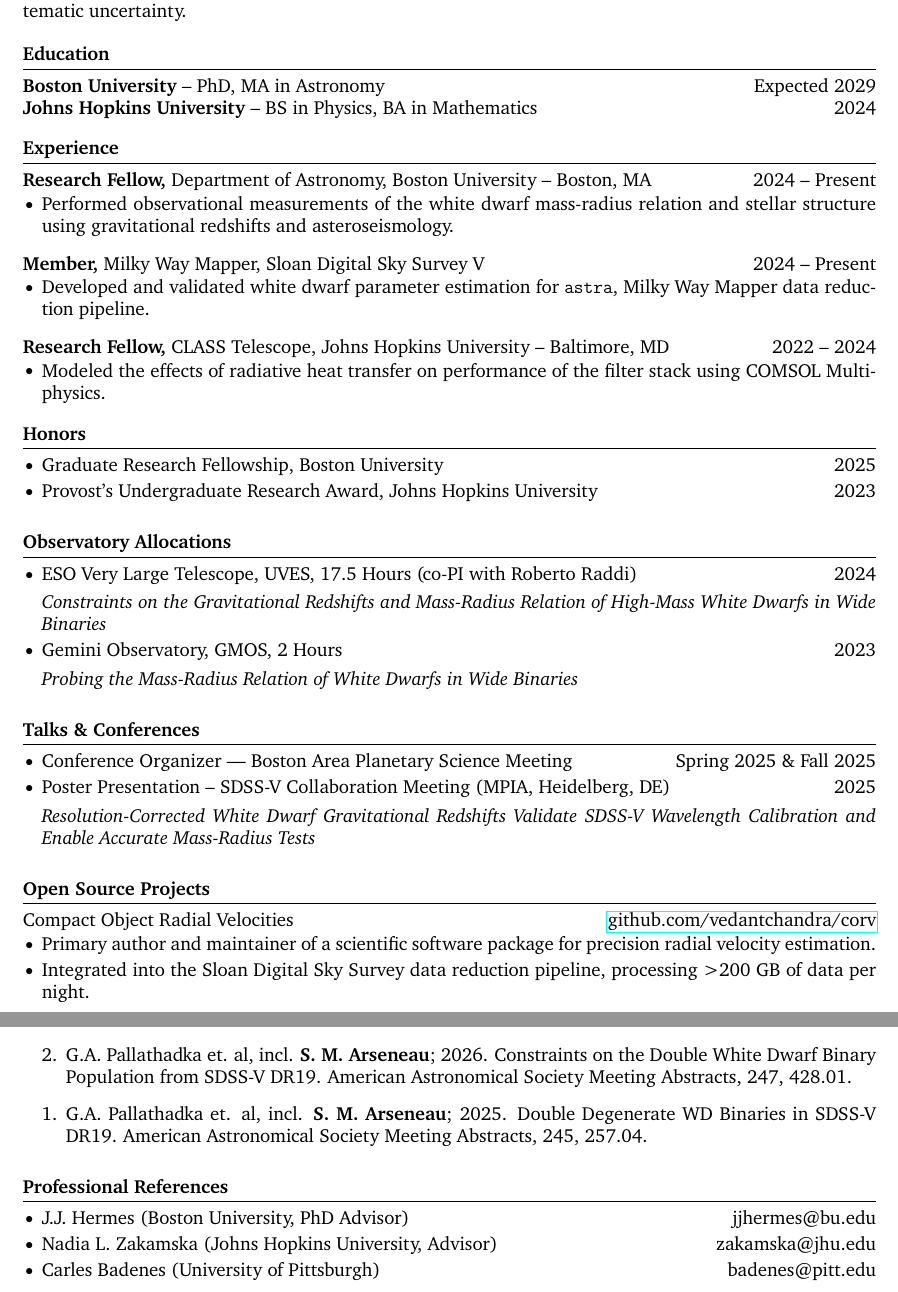
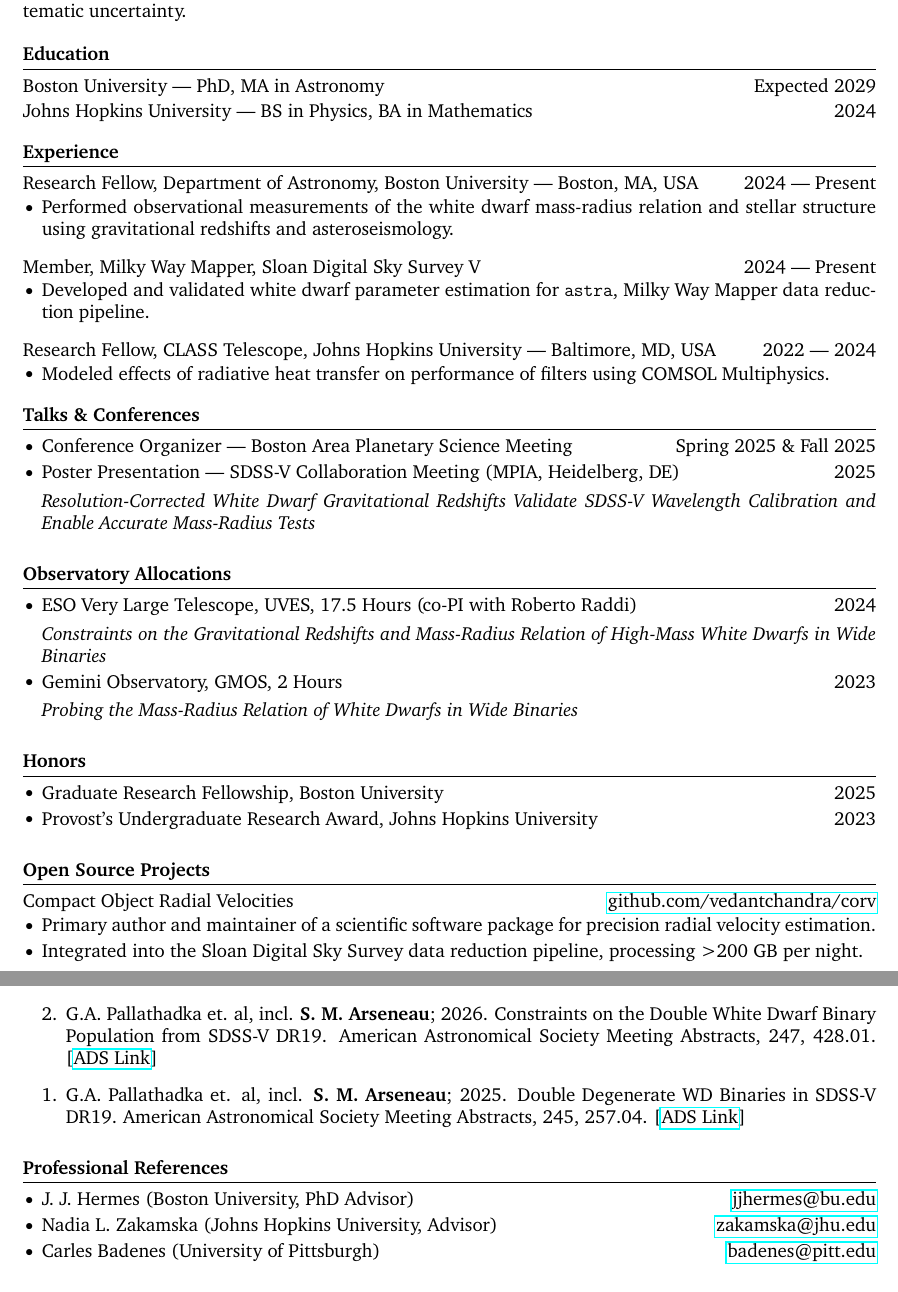
Before and after one commit to stefanarseneau/cv, a LaTeX CV (cv.tex): two parts of pages 1 and 3 of 3, joined at a grey line, cut so that both start at the same text. Compiled offline with pdfLaTeX.

Commit message:
Enhance CV formatting and add email command
Added email command and updated email formatting. Adjusted spacing and improved consistency in section headings and item descriptions.

```diff
--- a/cv.tex
+++ b/cv.tex
@@ -22,6 +22,7 @@ right=0.5in]{geometry}              % specify right page margin
 \newcommand{\ads}[2]{\href{http://adsabs.harvard.edu/abs/#1}{{#2}}}
 \newcommand{\isbn}[1]{{\footnotesize(\textsc{isbn:}{#1})}}
 \newcommand{\arxiv}[1]{{\href{http://arxiv.org/abs/#1}{arXiv:{#1}}}}
+\newcommand{\email}[1]{{\href{mailto:#1}{{#1}}}}
 
 % ensure PDF output will be all-Unicode and machine-readable
 \input{glyphtounicode}
@@ -50,40 +51,42 @@ right=0.5in]{geometry}              % specify right page margin
 
 % education section
 \section*{Education}
-\textbf{Boston University} -- PhD, MA in Astronomy \hfill Expected 2029 \\
-\textbf{Johns Hopkins University} -- BS in Physics, BA in Mathematics \hfill 2024
+Boston University --- PhD, MA in Astronomy \hfill Expected 2029 \\
+\vspace{2pt}
+Johns Hopkins University --- BS in Physics, BA in Mathematics \hfill 2024
 
 \vspace{-6.5pt}
 
 % experience section
 \section*{Experience}
-\textbf{Research Fellow,} {Department of Astronomy, Boston University} -- Boston, MA \hfill 2024 -- Present \\
+Research Fellow, {Department of Astronomy, Boston University} --- Boston, MA, USA \hfill 2024 --- Present \\
 \vspace{-9pt}
 \begin{itemize}
   \item Performed observational measurements of the white dwarf mass-radius relation and stellar structure using gravitational redshifts and asteroseismology.
 \end{itemize}
 
-\textbf{Member,} {Milky Way Mapper, Sloan Digital Sky Survey V} \hfill 2024 -- Present \\
+Member, {Milky Way Mapper, Sloan Digital Sky Survey V} \hfill 2024 --- Present \\
 \vspace{-9pt}
 \begin{itemize}
   \item Developed and validated white dwarf parameter estimation for \texttt{astra}, Milky Way Mapper data reduction pipeline.
 \end{itemize}
 
-\textbf{Research Fellow,} {CLASS Telescope, Johns Hopkins University} -- Baltimore, MD \hfill  2022 -- 2024 \\
+Research Fellow, {CLASS Telescope, Johns Hopkins University} --- Baltimore, MD, USA \hfill  2022 --- 2024 \\
 \vspace{-9pt}
 \begin{itemize}
-  \item Modeled the effects of radiative heat transfer on performance of the filter stack using COMSOL Multiphysics.
+  \item Modeled effects of radiative heat transfer on performance of filters using COMSOL Multiphysics.
 \end{itemize}
 
-% \textbf{Job Title,} \href{https://www.fstl1992.com/}{Company} -- City, ST \hfill XXXX -- XXXX \\
+% \textbf{Job Title,} \href{https://www.fstl1992.com/}{Company} --- City, ST \hfill XXXX --- XXXX \\
 % \vspace{-9pt}
 
 \vspace{-16.5pt}
 
-\section{Honors}
+\section{Talks \& Conferences}
 \begin{itemize}
-  \item Graduate Research Fellowship, Boston University \hfill 2025
-  \item Provost's Undergraduate Research Award, Johns Hopkins University \hfill 2023
+  \item Conference Organizer --- Boston Area Planetary Science Meeting \hfill Spring 2025 \& Fall 2025
+  \item Poster Presentation --- SDSS-V Collaboration Meeting (MPIA, Heidelberg, DE) \hfill 2025 \\
+  \vspace{4pt} \textit{Resolution-Corrected White Dwarf Gravitational Redshifts Validate SDSS-V Wavelength Calibration and Enable Accurate Mass-Radius Tests}
 \end{itemize}
 
 \section*{Observatory Allocations}
@@ -94,11 +97,10 @@ right=0.5in]{geometry}              % specify right page margin
   \vspace{4pt} \textit{Probing the Mass-Radius Relation of White Dwarfs in Wide Binaries}
 \end{itemize}
 
-\section{Talks \& Conferences}
+\section{Honors}
 \begin{itemize}
-  \item Conference Organizer --- Boston Area Planetary Science Meeting \hfill Spring 2025 \& Fall 2025
-  \item Poster Presentation -- SDSS-V Collaboration Meeting (MPIA, Heidelberg, DE) \hfill 2025 \\
-  \vspace{4pt} \textit{Resolution-Corrected White Dwarf Gravitational Redshifts Validate SDSS-V Wavelength Calibration and Enable Accurate Mass-Radius Tests}
+  \item Graduate Research Fellowship, Boston University \hfill 2025
+  \item Provost's Undergraduate Research Award, Johns Hopkins University \hfill 2023
 \end{itemize}
 
 % projects section
@@ -107,7 +109,7 @@ Compact Object Radial Velocities \hfill \href{https://github.com/vedantchandra/c
 \vspace{-9pt}
 \begin{itemize}
   \item Primary author and maintainer of a scientific software package for precision radial velocity estimation.
-  \item Integrated into the Sloan Digital Sky Survey data reduction pipeline, processing >200 GB of data per night.
+  \item Integrated into the Sloan Digital Sky Survey data reduction pipeline, processing >200 GB per night.
 \end{itemize}
 
 \section{Publications}
@@ -144,6 +146,5 @@ Compact Object Radial Velocities \hfill \href{https://github.com/vedantchandra/c
     \item A. Barlis; \textbf{S. Arseneau}; C.L. Bennett; T. Essinger-Hileman; H. Guo; K.R. Helson; T. Marriage; M.A. Quijada; A.E. Tokarz; S.L. Vivod; E.J.Wollack, 2022, \doi{   10.1117/12.2627341}{Characterization of aerogel scattering filters for astronomical telescopes,} Proc. SPIE 12190, Millimeter, Submillimeter, and Far-Infrared Detectors and Instrumentation for Astronomy XI, 121902I (\arxiv{2208.04257}) [\href{https://ui.adsabs.harvard.edu/abs/2022SPIE12190E..2IB}{ADS Link}]
 
     \item K.R. Helson; \textbf{S. Arseneau}; A. Barlis; C.L. Bennett; T.M. Essinger-Hileman; H. Guo; T. Marriage; M.A. Quijada; A.E. Tokarz; S.L. Vivod; E.J. Wollack, 2022, \doi{10.1117/12.2630165}{Novel infrared-blocking aerogel scattering filters and their applications in astrophysical and planetary science,} Proc. SPIE 12190, Millimeter, Submillimeter, and Far-Infrared Detectors and Instrumentation for Astronomy XI, 121901P (\arxiv{2208.03755}) [\href{https://ui.adsabs.harvard.edu/abs/2022SPIE12190E..1PH}{ADS Link}]
-
 \end{etaremune}
 
@@ -151,14 +152,14 @@ Compact Object Radial Velocities \hfill \href{https://github.com/vedantchandra/c
 
 \begin{etaremune}
-    \item G.A. Pallathadka et. al, incl. \textbf{S. M. Arseneau}; 2026. Constraints on the Double White Dwarf Binary Population from SDSS-V DR19. American Astronomical Society Meeting Abstracts, 247, 428.01.
+    \item G.A. Pallathadka et. al, incl. \textbf{S. M. Arseneau}; 2026. Constraints on the Double White Dwarf Binary Population from SDSS-V DR19. American Astronomical Society Meeting Abstracts, 247, 428.01. [\href{https://ui.adsabs.harvard.edu/abs/2026AAS...24742801A/}{ADS Link}]
 
-    \item G.A. Pallathadka et. al, incl. \textbf{S. M. Arseneau}; 2025. Double Degenerate WD Binaries in SDSS-V DR19. American Astronomical Society Meeting Abstracts, 245, 257.04.
+    \item G.A. Pallathadka et. al, incl. \textbf{S. M. Arseneau}; 2025. Double Degenerate WD Binaries in SDSS-V DR19. American Astronomical Society Meeting Abstracts, 245, 257.04. [\href{https://ui.adsabs.harvard.edu/abs/2025AAS...24525704A/}{ADS Link}]
 \end{etaremune}
 
 \section{Professional References}
 \begin{itemize}
-  \item J.J. Hermes (Boston University, PhD Advisor) \hfill jjhermes@bu.edu
-  \item Nadia L. Zakamska (Johns Hopkins University, Advisor) \hfill zakamska@jhu.edu
-  \item Carles Badenes (University of Pittsburgh) \hfill badenes@pitt.edu
+  \item J. J. Hermes (Boston University, PhD Advisor) \hfill \email{jjhermes@bu.edu}
+  \item Nadia L. Zakamska (Johns Hopkins University, Advisor) \hfill \email{zakamska@jhu.edu}
+  \item Carles Badenes (University of Pittsburgh) \hfill \email{badenes@pitt.edu}
 \end{itemize}
 
```
Also changed, not shown: cv.tex (21 more changed lines).
